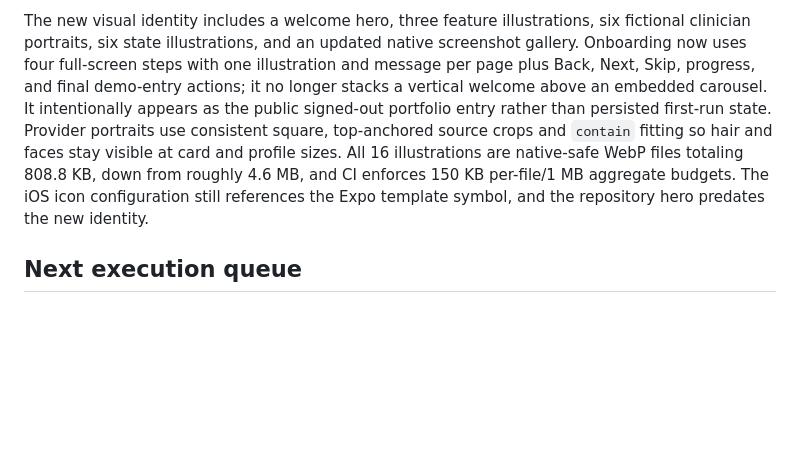
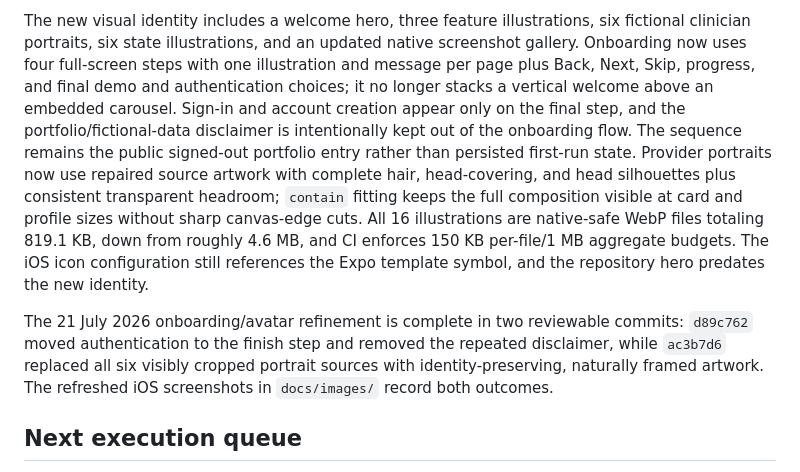
Before and after one commit to naderalfakesh/Hakeemi, a Markdown page: docs/ROADMAP.md, the part around the change. Rendered like a GitHub page; blank space fills up the shorter version.

Commit message:
docs: record onboarding and avatar refinements

```diff
--- a/docs/ROADMAP.md
+++ b/docs/ROADMAP.md
@@ -1103,14 +1103,24 @@ The new visual identity includes a welcome hero, three feature illustrations,
 six fictional clinician portraits, six state illustrations, and an updated
 native screenshot gallery. Onboarding now uses four full-screen steps with one
 illustration and message per page plus Back, Next, Skip, progress, and final
-demo-entry actions; it no longer stacks a vertical welcome above an embedded
-carousel. It intentionally appears as the public signed-out portfolio entry
-rather than persisted first-run state. Provider portraits use consistent square,
-top-anchored source crops and `contain` fitting so hair and faces stay visible at
-card and profile sizes. All 16 illustrations are native-safe WebP files totaling
-808.8 KB, down from roughly 4.6 MB, and CI enforces 150 KB per-file/1 MB aggregate
-budgets. The iOS icon configuration still references the Expo template symbol,
-and the repository hero predates the new identity.
+demo and authentication choices; it no longer stacks a vertical welcome above
+an embedded carousel. Sign-in and account creation appear only on the final
+step, and the portfolio/fictional-data disclaimer is intentionally kept out of
+the onboarding flow. The sequence remains the public signed-out portfolio entry
+rather than persisted first-run state. Provider portraits now use repaired
+source artwork with complete hair, head-covering, and head silhouettes plus
+consistent transparent headroom; `contain` fitting keeps the full composition
+visible at card and profile sizes without sharp canvas-edge cuts. All 16
+illustrations are native-safe WebP files totaling 819.1 KB, down from roughly
+4.6 MB, and CI enforces 150 KB per-file/1 MB aggregate budgets. The iOS icon
+configuration still references the Expo template symbol, and the repository
+hero predates the new identity.
+
+The 21 July 2026 onboarding/avatar refinement is complete in two reviewable
+commits: `d89c762` moved authentication to the finish step and removed the
+repeated disclaimer, while `ac3b7d6` replaced all six visibly cropped portrait
+sources with identity-preserving, naturally framed artwork. The refreshed iOS
+screenshots in `docs/images/` record both outcomes.
 
 ## Next execution queue
 
```
Also changed, not shown: README.md (+4 -3 lines), SESSION.md (+10 -6 lines), docs/images/find-care-illustrated-native.png, docs/images/provider-detail-illustrated-native.png, docs/images/welcome-illustrated-native.png.
